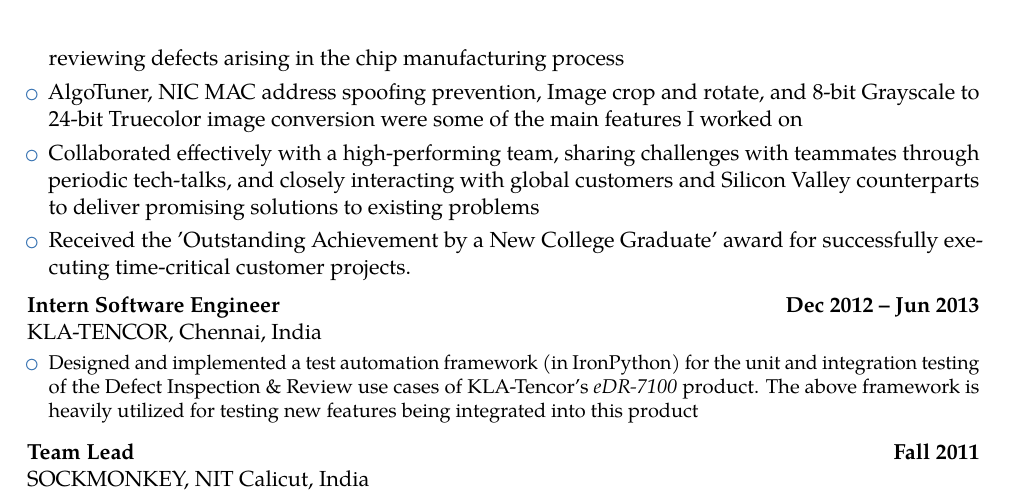
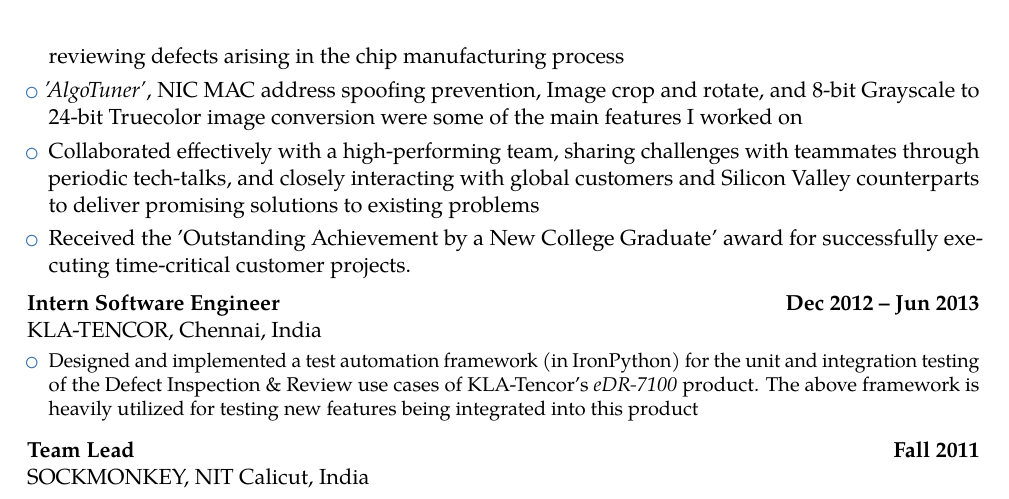
Before and after one commit to addy689/LatexCV, a LaTeX CV (Resume_AddySinghArora.tex, which reads src/WorkExperience.tex): part of page 2 of 4, cut so that both start at the same text. Compiled offline with pdfLaTeX.

Commit message:
Minor change
Put Algotuner in quotes

```diff
--- a/src/WorkExperience.tex
+++ b/src/WorkExperience.tex
@@ -13,7 +13,7 @@
 		\setlength\itemsep{0.3em}
 		\item Co-led a five member team in creating, storyboarding, prototyping \emph{(using D3.js, Python, HTML5, .NET WPF)}, implementing \emph{(using .NET WPF, WinForms, C\#, C++\textbackslash CLI)} and extensively testing \emph{(using .NET CodedUI Automation Framework)} a solution \emph{(called 'AlgoTuner')} to a crucial customer usability problem in the Defect Review process. Received excellent feedback from KLA-Tencor's client, Intel Corporation - the Defect Review process duration had reduced from 4-5 hours to a mere 30 minutes, increasing throughput, and reducing cost at Intel's manufacturing plants around the globe.
 		\item Developed features for a Windows-based product, the \href{http://www.kla-tencor.com/Defect-Review/edr-7100-series.html}{\emph{eDR-7100}}, that is used by KLA-Tencor's customers (Intel, TSMC and others) at their semiconductor fabrication plants for inspecting and reviewing defects arising in the chip manufacturing process
-		\item AlgoTuner, NIC MAC address spoofing prevention, Image crop and rotate, and 8-bit Grayscale to 24-bit Truecolor image conversion were some of the main features I worked on
+		\item \emph{'AlgoTuner'}, NIC MAC address spoofing prevention, Image crop and rotate, and 8-bit Grayscale to 24-bit Truecolor image conversion were some of the main features I worked on
 		\item Collaborated effectively with a high-performing team, sharing challenges with teammates through periodic tech-talks, and closely interacting with global customers and Silicon Valley counterparts to deliver promising solutions to existing problems
 		\item Received the 'Outstanding Achievement by a New College Graduate' award for successfully executing time-critical customer projects.
 	\end{itemize}
```
Also changed, not shown: outputFiles/Resume_AddySinghArora.pdf.
